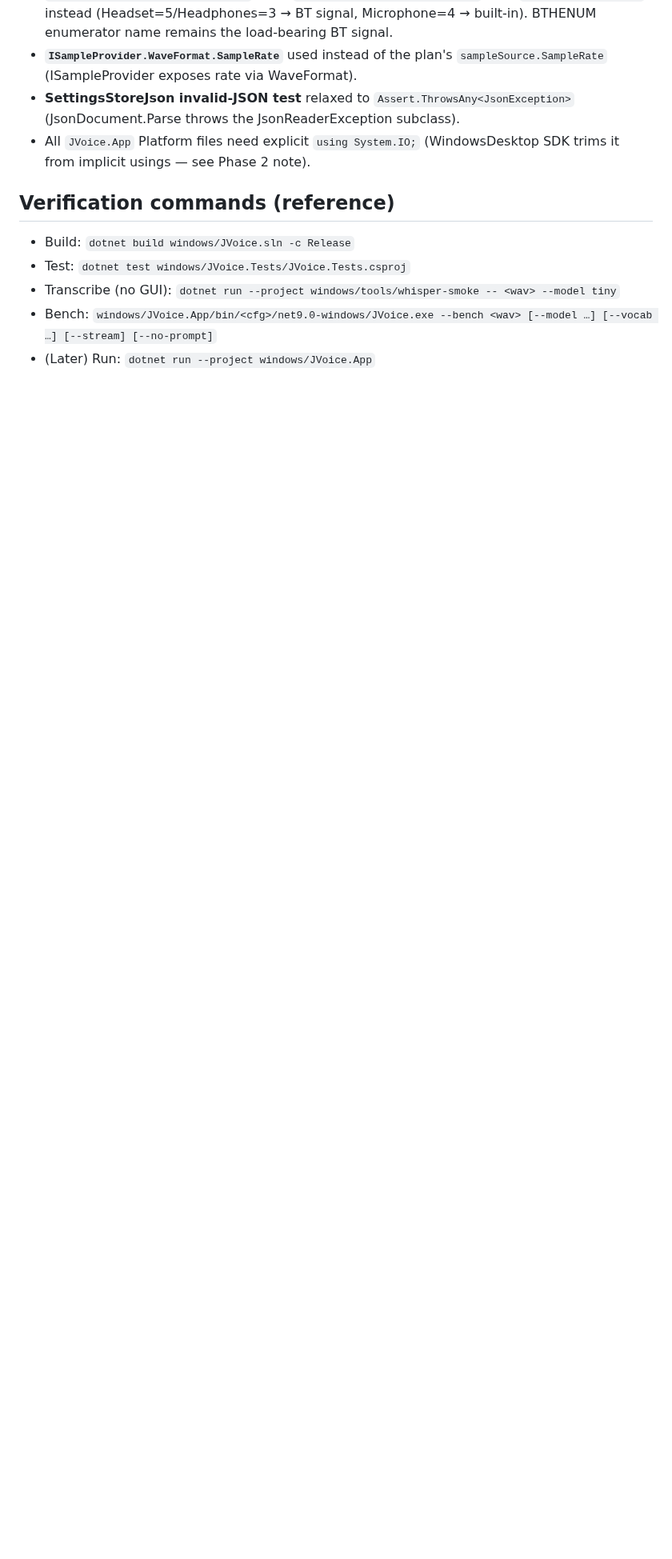
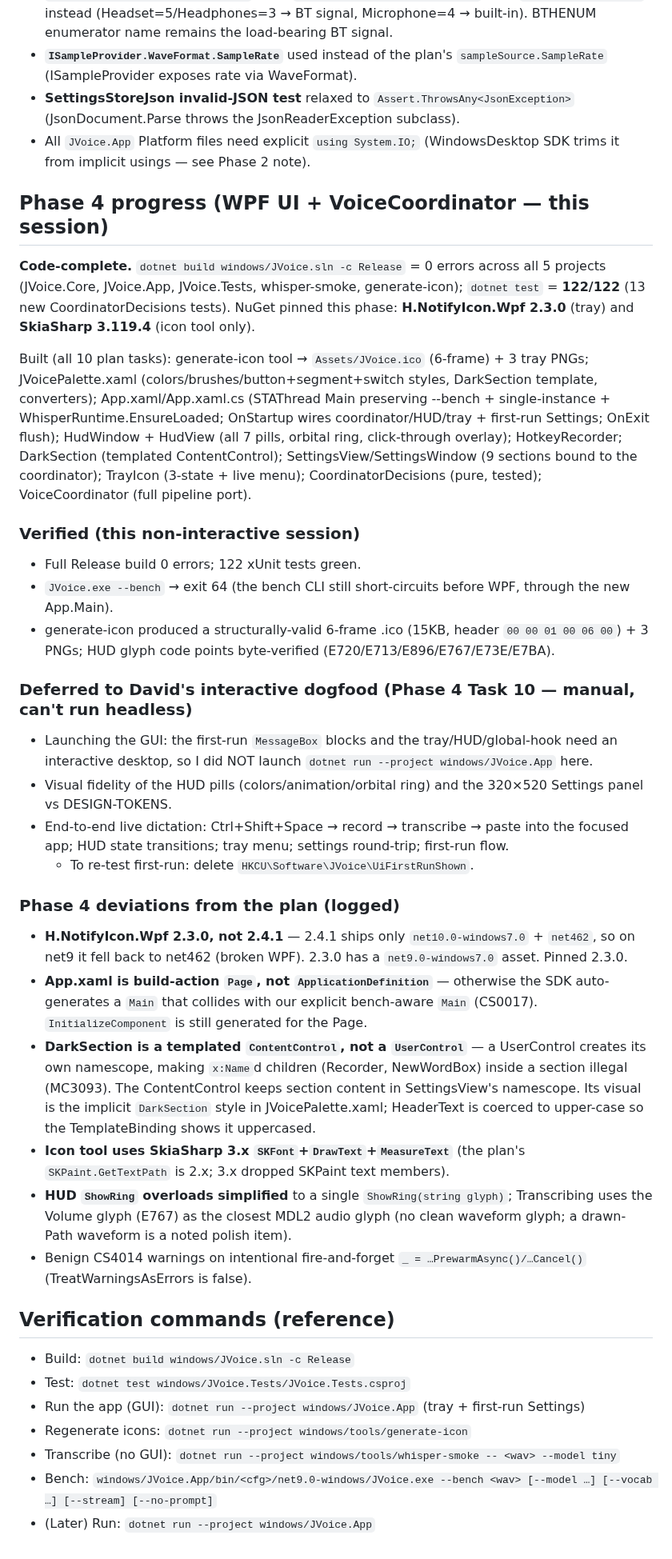
Before and after one commit to david53001/jvoice, a Markdown page: docs/HANDOFF-WINDOWS.md, the part around one of its changes. Shown at 80% size. GitHub-like rendering; blank space fills up the shorter version.

Commit message:
docs(windows): record Phase 4 (WPF UI code-complete, builds, 122 tests; dogfood deferred)
Co-Authored-By: Claude Opus 4.8 (1M context) <noreply@anthropic.com>

```diff
--- a/docs/HANDOFF-WINDOWS.md
+++ b/docs/HANDOFF-WINDOWS.md
@@ -168,10 +168,47 @@ ForegroundWindowTracker; GlobalHotkey; Paster.
 - **SettingsStoreJson invalid-JSON test** relaxed to `Assert.ThrowsAny<JsonException>` (JsonDocument.Parse throws the JsonReaderException subclass).
 - All `JVoice.App` Platform files need explicit `using System.IO;` (WindowsDesktop SDK trims it from implicit usings — see Phase 2 note).
 
+## Phase 4 progress (WPF UI + VoiceCoordinator — this session)
+
+**Code-complete.** `dotnet build windows/JVoice.sln -c Release` = 0 errors across all 5
+projects (JVoice.Core, JVoice.App, JVoice.Tests, whisper-smoke, generate-icon);
+`dotnet test` = **122/122** (13 new CoordinatorDecisions tests). NuGet pinned this phase:
+**H.NotifyIcon.Wpf 2.3.0** (tray) and **SkiaSharp 3.119.4** (icon tool only).
+
+Built (all 10 plan tasks): generate-icon tool → `Assets/JVoice.ico` (6-frame) + 3 tray
+PNGs; JVoicePalette.xaml (colors/brushes/button+segment+switch styles, DarkSection
+template, converters); App.xaml/App.xaml.cs (STAThread Main preserving --bench +
+single-instance + WhisperRuntime.EnsureLoaded; OnStartup wires coordinator/HUD/tray +
+first-run Settings; OnExit flush); HudWindow + HudView (all 7 pills, orbital ring,
+click-through overlay); HotkeyRecorder; DarkSection (templated ContentControl);
+SettingsView/SettingsWindow (9 sections bound to the coordinator); TrayIcon (3-state +
+live menu); CoordinatorDecisions (pure, tested); VoiceCoordinator (full pipeline port).
+
+### Verified (this non-interactive session)
+- Full Release build 0 errors; 122 xUnit tests green.
+- `JVoice.exe --bench` → exit 64 (the bench CLI still short-circuits before WPF, through the new App.Main).
+- generate-icon produced a structurally-valid 6-frame .ico (15KB, header `00 00 01 00 06 00`) + 3 PNGs; HUD glyph code points byte-verified (E720/E713/E896/E767/E73E/E7BA).
+
+### Deferred to David's interactive dogfood (Phase 4 Task 10 — manual, can't run headless)
+- Launching the GUI: the first-run `MessageBox` blocks and the tray/HUD/global-hook need an interactive desktop, so I did NOT launch `dotnet run --project windows/JVoice.App` here.
+- Visual fidelity of the HUD pills (colors/animation/orbital ring) and the 320×520 Settings panel vs DESIGN-TOKENS.
+- End-to-end live dictation: Ctrl+Shift+Space → record → transcribe → paste into the focused app; HUD state transitions; tray menu; settings round-trip; first-run flow.
+  - To re-test first-run: delete `HKCU\Software\JVoice\UiFirstRunShown`.
+
+### Phase 4 deviations from the plan (logged)
+- **H.NotifyIcon.Wpf 2.3.0, not 2.4.1** — 2.4.1 ships only `net10.0-windows7.0` + `net462`, so on net9 it fell back to net462 (broken WPF). 2.3.0 has a `net9.0-windows7.0` asset. Pinned 2.3.0.
+- **App.xaml is build-action `Page`, not `ApplicationDefinition`** — otherwise the SDK auto-generates a `Main` that collides with our explicit bench-aware `Main` (CS0017). `InitializeComponent` is still generated for the Page.
+- **DarkSection is a templated `ContentControl`, not a `UserControl`** — a UserControl creates its own namescope, making `x:Name`d children (Recorder, NewWordBox) inside a section illegal (MC3093). The ContentControl keeps section content in SettingsView's namescope. Its visual is the implicit `DarkSection` style in JVoicePalette.xaml; HeaderText is coerced to upper-case so the TemplateBinding shows it uppercased.
+- **Icon tool uses SkiaSharp 3.x `SKFont`+`DrawText`+`MeasureText`** (the plan's `SKPaint.GetTextPath` is 2.x; 3.x dropped SKPaint text members).
+- **HUD `ShowRing` overloads simplified** to a single `ShowRing(string glyph)`; Transcribing uses the Volume glyph (E767) as the closest MDL2 audio glyph (no clean waveform glyph; a drawn-Path waveform is a noted polish item).
+- Benign CS4014 warnings on intentional fire-and-forget `_ = …PrewarmAsync()/…Cancel()` (TreatWarningsAsErrors is false).
+
 ## Verification commands (reference)
 
 - Build: `dotnet build windows/JVoice.sln -c Release`
 - Test:  `dotnet test windows/JVoice.Tests/JVoice.Tests.csproj`
+- Run the app (GUI): `dotnet run --project windows/JVoice.App`  (tray + first-run Settings)
+- Regenerate icons: `dotnet run --project windows/tools/generate-icon`
 - Transcribe (no GUI): `dotnet run --project windows/tools/whisper-smoke -- <wav> --model tiny`
 - Bench: `windows/JVoice.App/bin/<cfg>/net9.0-windows/JVoice.exe --bench <wav> [--model …] [--vocab …] [--stream] [--no-prompt]`
 - (Later) Run: `dotnet run --project windows/JVoice.App`
```
Also changed, not shown: other parts of docs/HANDOFF-WINDOWS.md (+1 -1 lines).
